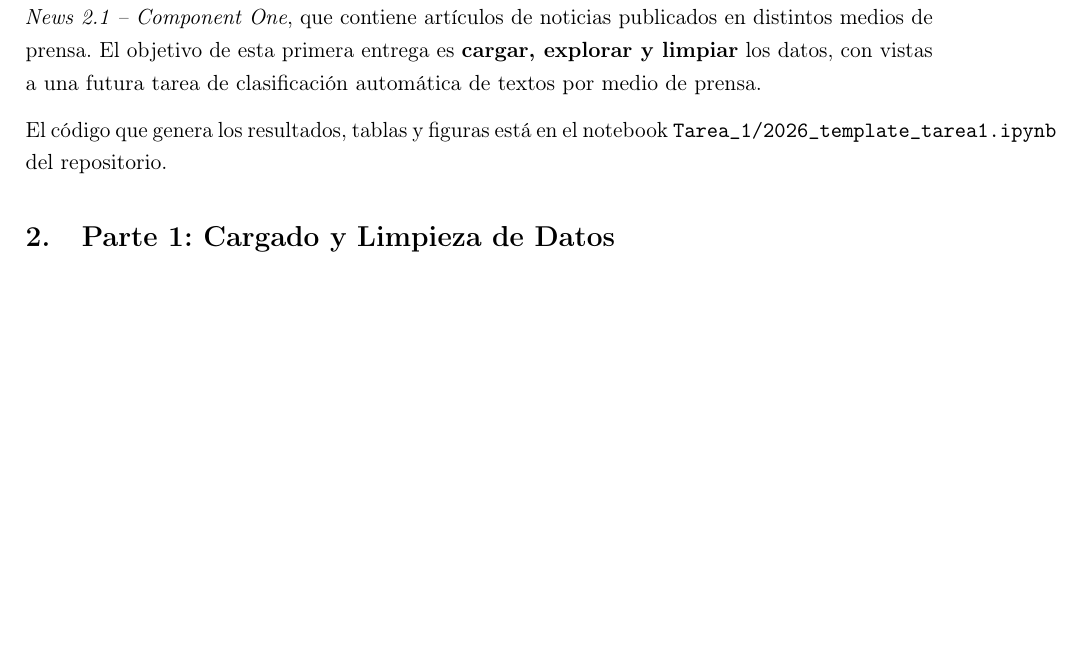
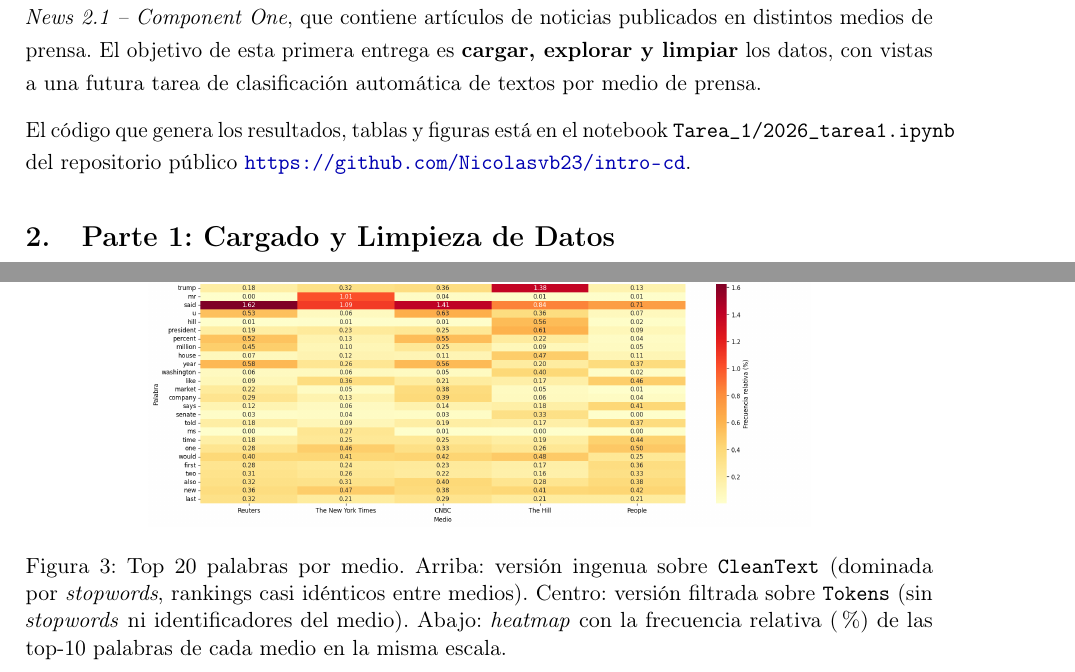
Before and after one commit to Nicolasvb23/intro-cd, a LaTeX problem sheet (Tarea_1/informe/main.tex): part of page 3 of 16 before the commit and two parts of pages 3 and 13 of 17 after it, the two joined at a grey line, cut so that both start at the same text, the shorter picture padded with empty space. Compiled offline with pdfLaTeX.

Commit message:
agrego grafico de la parte 2.A al informe y renombro notebook

```diff
--- a/Tarea_1/informe/main.tex
+++ b/Tarea_1/informe/main.tex
@@ -116,7 +116,7 @@ Mayo 2026
 
 Este informe documenta la resoluci\'{o}n de la Tarea~1 del curso \textit{Introducci\'{o}n a la Ciencia de Datos} (edici\'{o}n 2026). El trabajo se realiza sobre un subconjunto muestreado del dataset abierto \textit{All the News 2.1 -- Component One}, que contiene art\'{\i}culos de noticias publicados en distintos medios de prensa. El objetivo de esta primera entrega es \textbf{cargar, explorar y limpiar} los datos, con vistas a una futura tarea de clasificaci\'{o}n autom\'{a}tica de textos por medio de prensa.
 
-El c\'{o}digo que genera los resultados, tablas y figuras est\'{a} en el notebook \texttt{Tarea\_1/2026\_template\_tarea1.ipynb} del repositorio.
+El c\'{o}digo que genera los resultados, tablas y figuras est\'{a} en el notebook \texttt{Tarea\_1/2026\_tarea1.ipynb} del repositorio p\'{u}blico \url{https://github.com/Nicolasvb23/intro-cd}.
 
 % ══════════════════════════════════════════════════════════════════════
 % PARTE 1
@@ -436,6 +436,13 @@ Se incluy\'{o} primero una versi\'{o}n \textbf{ingenua} (sobre \texttt{CleanText
 
 La versi\'{o}n \textbf{filtrada} (sobre \texttt{Tokens}, ya sin stopwords ni identificadores del medio) muestra diferencias claras entre medios: vocabulario financiero y de cable en Reuters y CNBC, vocabulario pol\'{\i}tico en The Hill, m\'{a}s narrativo en NYT, y de entretenimiento y celebrities en People. Tambi\'{e}n se arm\'{o} un \textit{heatmap} con las top-10 palabras de cada medio en la misma escala, donde se ve por ejemplo que \textit{trump} o \textit{house} pesan muy distinto en The Hill que en People.
 
+\begin{figure}[p]
+\centering
+\includegraphics[width=\textwidth,height=0.88\textheight,keepaspectratio]{chart_2a.png}
+\caption{Top 20 palabras por medio. Arriba: versi\'{o}n ingenua sobre \texttt{CleanText} (dominada por \textit{stopwords}, rankings casi id\'{e}nticos entre medios). Centro: versi\'{o}n filtrada sobre \texttt{Tokens} (sin \textit{stopwords} ni identificadores del medio). Abajo: \textit{heatmap} con la frecuencia relativa (\%) de las top-10 palabras de cada medio en la misma escala.}
+\label{fig:2a}
+\end{figure}
+
 \paragraph{Ideas para modificar la visualizaci\'{o}n (sin implementar).}
 \begin{itemize}
     \item \textbf{Por secci\'{o}n tem\'{a}tica}: rehacer el top-N restringi\'{e}ndose a una misma \texttt{section} (por ejemplo \textit{politics}); lo que aparece son diferencias de estilo dentro del mismo tema y no diferencias de cobertura. Limitaci\'{o}n: \textit{The Hill} no reporta secci\'{o}n y \textit{People} cubre casi solo entretenimiento.
```
Also changed, not shown: requirements.txt (+1 -0 lines), Tarea_1/informe/chart_2a.png (added), Tarea_1/informe/main.pdf, Tarea_1/informe/main.tex (8 more changed lines), 3 other files.
